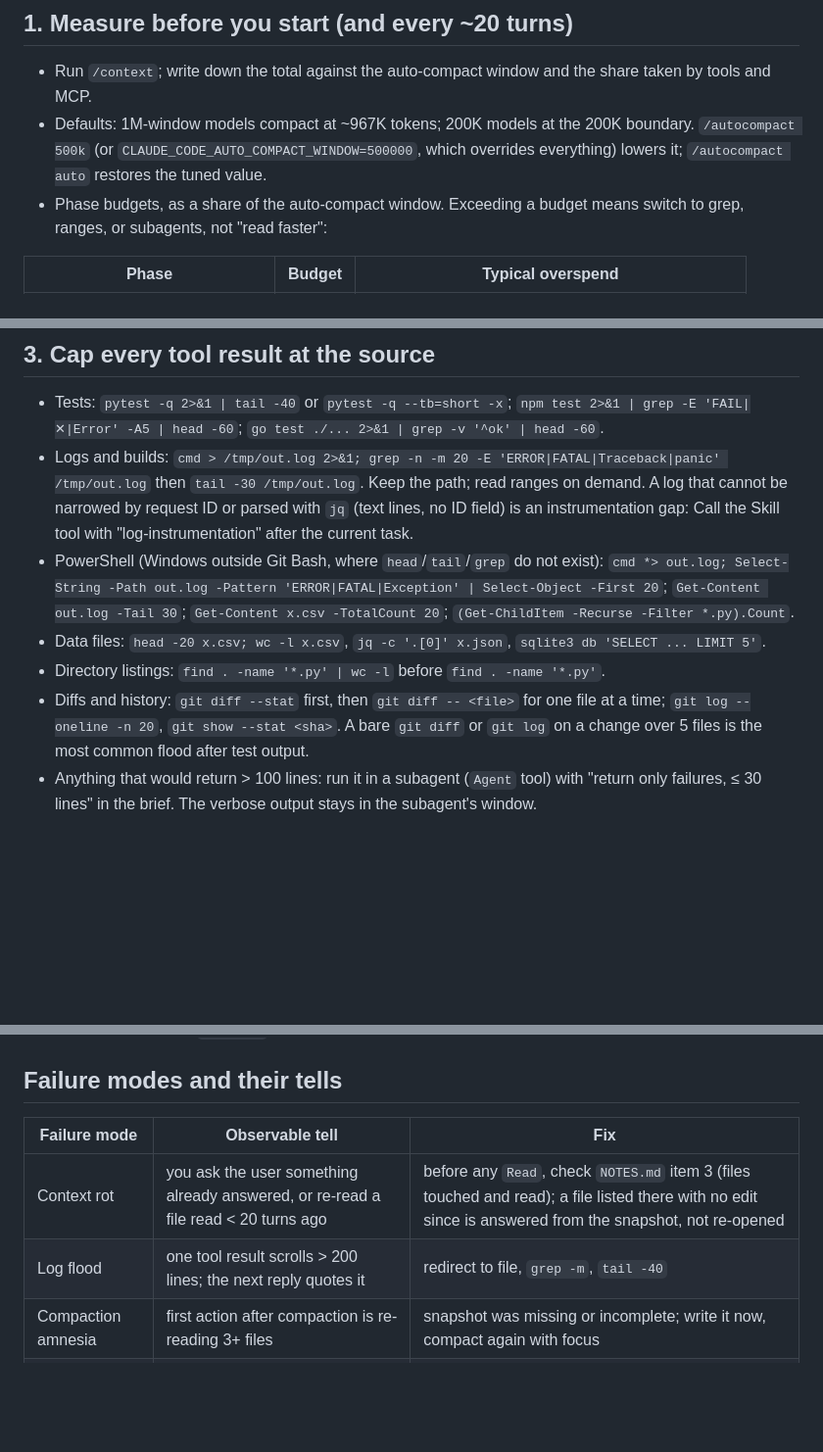
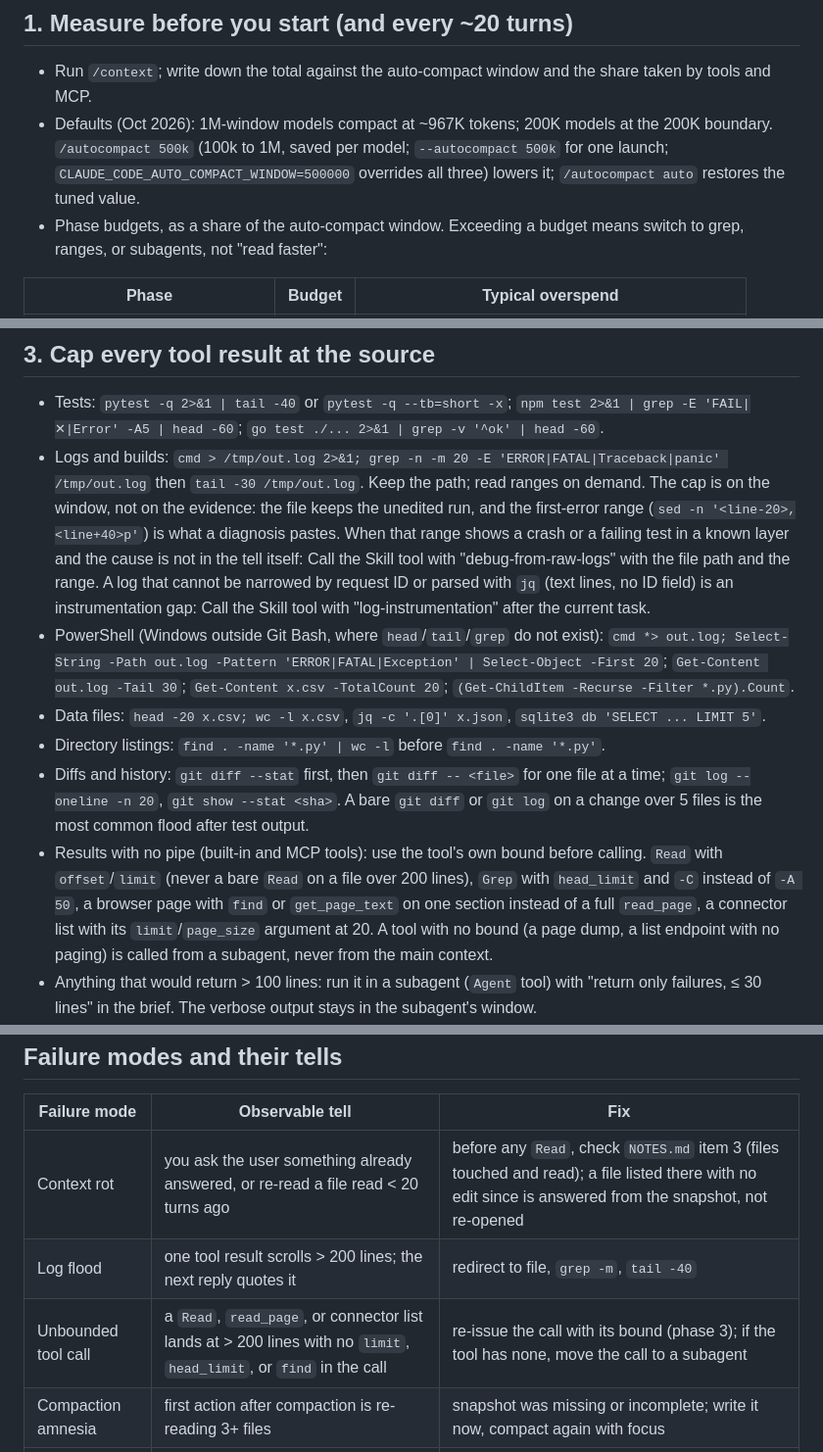
Before and after one commit to gmavridakis/ai, a Markdown page: skills/context-hygiene/SKILL.md, 3 parts joined by grey strips. Shown at 98% size. Rendered like a GitHub page; blank space fills up the shorter version.

```diff
--- a/skills/context-hygiene/SKILL.md
+++ b/skills/context-hygiene/SKILL.md
@@ -12,7 +12,7 @@ The reply, not the window, is what is too long: Call the Skill tool with "token-
 ## 1. Measure before you start (and every ~20 turns)
 
 - Run `/context`; write down the total against the auto-compact window and the share taken by tools and MCP.
-- Defaults: 1M-window models compact at ~967K tokens; 200K models at the 200K boundary. `/autocompact 500k` (or `CLAUDE_CODE_AUTO_COMPACT_WINDOW=500000`, which overrides everything) lowers it; `/autocompact auto` restores the tuned value.
+- Defaults (Oct 2026): 1M-window models compact at ~967K tokens; 200K models at the 200K boundary. `/autocompact 500k` (100k to 1M, saved per model; `--autocompact 500k` for one launch; `CLAUDE_CODE_AUTO_COMPACT_WINDOW=500000` overrides all three) lowers it; `/autocompact auto` restores the tuned value.
 - Phase budgets, as a share of the auto-compact window. Exceeding a budget means switch to grep, ranges, or subagents, not "read faster":
 
 | Phase | Budget | Typical overspend |
@@ -43,11 +43,12 @@ Check size first: `wc -l <file>` (or `ls -la` for a directory). Then:
 ## 3. Cap every tool result at the source
 
 - Tests: `pytest -q 2>&1 | tail -40` or `pytest -q --tb=short -x`; `npm test 2>&1 | grep -E 'FAIL|✕|Error' -A5 | head -60`; `go test ./... 2>&1 | grep -v '^ok' | head -60`.
-- Logs and builds: `cmd > /tmp/out.log 2>&1; grep -n -m 20 -E 'ERROR|FATAL|Traceback|panic' /tmp/out.log` then `tail -30 /tmp/out.log`. Keep the path; read ranges on demand. A log that cannot be narrowed by request ID or parsed with `jq` (text lines, no ID field) is an instrumentation gap: Call the Skill tool with "log-instrumentation" after the current task.
+- Logs and builds: `cmd > /tmp/out.log 2>&1; grep -n -m 20 -E 'ERROR|FATAL|Traceback|panic' /tmp/out.log` then `tail -30 /tmp/out.log`. Keep the path; read ranges on demand. The cap is on the window, not on the evidence: the file keeps the unedited run, and the first-error range (`sed -n '<line-20>,<line+40>p'`) is what a diagnosis pastes. When that range shows a crash or a failing test in a known layer and the cause is not in the tell itself: Call the Skill tool with "debug-from-raw-logs" with the file path and the range. A log that cannot be narrowed by request ID or parsed with `jq` (text lines, no ID field) is an instrumentation gap: Call the Skill tool with "log-instrumentation" after the current task.
 - PowerShell (Windows outside Git Bash, where `head`/`tail`/`grep` do not exist): `cmd *> out.log; Select-String -Path out.log -Pattern 'ERROR|FATAL|Exception' | Select-Object -First 20`; `Get-Content out.log -Tail 30`; `Get-Content x.csv -TotalCount 20`; `(Get-ChildItem -Recurse -Filter *.py).Count`.
 - Data files: `head -20 x.csv; wc -l x.csv`, `jq -c '.[0]' x.json`, `sqlite3 db 'SELECT ... LIMIT 5'`.
 - Directory listings: `find . -name '*.py' | wc -l` before `find . -name '*.py'`.
 - Diffs and history: `git diff --stat` first, then `git diff -- <file>` for one file at a time; `git log --oneline -n 20`, `git show --stat <sha>`. A bare `git diff` or `git log` on a change over 5 files is the most common flood after test output.
+- Results with no pipe (built-in and MCP tools): use the tool's own bound before calling. `Read` with `offset`/`limit` (never a bare `Read` on a file over 200 lines), `Grep` with `head_limit` and `-C` instead of `-A 50`, a browser page with `find` or `get_page_text` on one section instead of a full `read_page`, a connector list with its `limit`/`page_size` argument at 20. A tool with no bound (a page dump, a list endpoint with no paging) is called from a subagent, never from the main context.
 - Anything that would return > 100 lines: run it in a subagent (`Agent` tool) with "return only failures, ≤ 30 lines" in the brief. The verbose output stays in the subagent's window.
 - Hard cap: no single tool result over 200 lines in the main context. If one lands, summarize it in ≤ 5 lines and move on; the reply never quotes it.
 
@@ -73,6 +74,7 @@ Then compact with focus: `/compact focus on NOTES.md, the failing test, and the
 | --- | --- | --- |
 | Context rot | you ask the user something already answered, or re-read a file read < 20 turns ago | before any `Read`, check `NOTES.md` item 3 (files touched and read); a file listed there with no edit since is answered from the snapshot, not re-opened |
 | Log flood | one tool result scrolls > 200 lines; the next reply quotes it | redirect to file, `grep -m`, `tail -40` |
+| Unbounded tool call | a `Read`, `read_page`, or connector list lands at > 200 lines with no `limit`, `head_limit`, or `find` in the call | re-issue the call with its bound (phase 3); if the tool has none, move the call to a subagent |
 | Compaction amnesia | first action after compaction is re-reading 3+ files | snapshot was missing or incomplete; write it now, compact again with focus |
 | Orientation spiral | > 10% of the window spent and no file has been edited | stop reading; state the plan from what is known; ask one question if needed |
 | MCP bloat | `/context` shows tools/MCP > 15% of the window | `/mcp` to disable unused servers; prefer CLIs (`gh`, `aws`) |
```
Also changed, not shown: CHANGELOG.md (+6 -0 lines), skills/debug-from-raw-logs/SKILL.md (+2 -2 lines).
